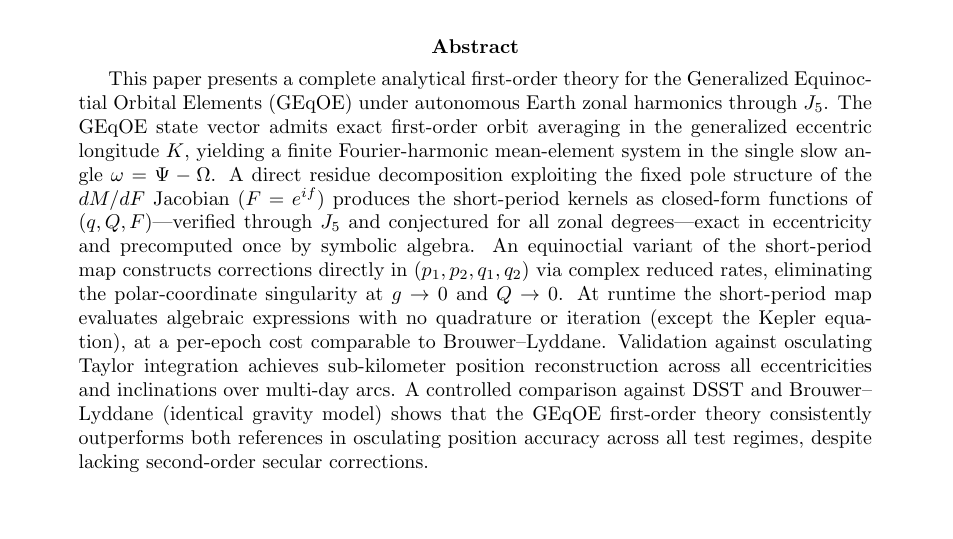
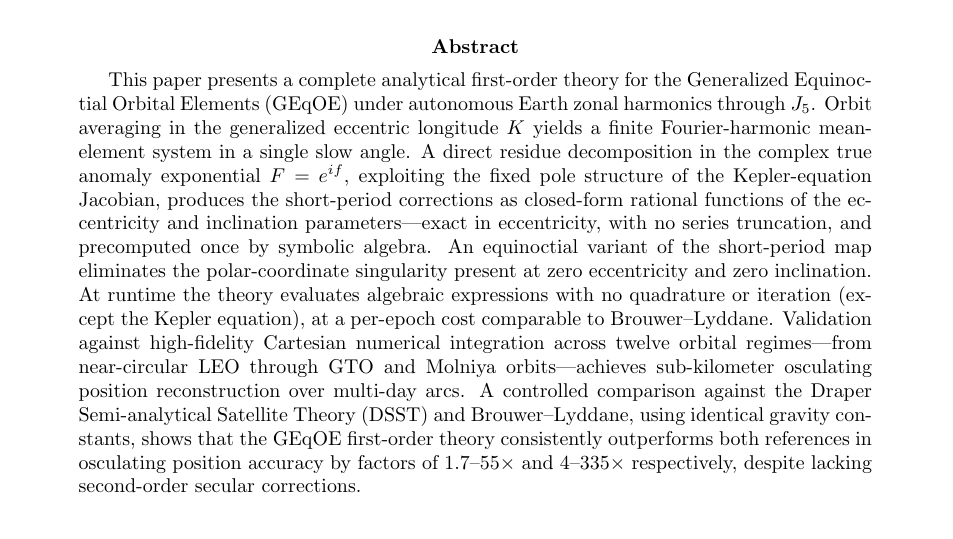
Before and after one commit to jmontillag/ASTRODYN-CORE, a LaTeX paper (docs/geqoe_averaged/main_docs/geqoe_averaged_zonal_theory.tex): part of page 1 of 52, cut so that both start at the same text, the shorter picture padded with empty space. Compiled offline with pdfLaTeX.

Commit message:
docs: revise abstract for CMDA compliance and clarity
- Spell out DSST (Draper Semi-analytical Satellite Theory) on first use
- Replace symbolic variable names (q,Q,F), (p1,p2,q1,q2), (g,Q) with
  descriptive phrases ("eccentricity and inclination parameters", "zero
  eccentricity and zero inclination")
- Drop "conjectured for all zonal degrees" — save for body text
- Foreground quantitative results: 12 orbital regimes, 1.7-55x over
  DSST, 4-335x over Brouwer-Lyddane
- Add "high-fidelity Cartesian numerical integration" instead of
  "osculating Taylor integration"
- Expand from ~150 to ~200 words (CMDA guideline: 150-250)

Co-Authored-By: Claude Opus 4.6 (1M context) <noreply@anthropic.com>

```diff
--- a/docs/geqoe_averaged/main_docs/geqoe_averaged_zonal_theory.tex
+++ b/docs/geqoe_averaged/main_docs/geqoe_averaged_zonal_theory.tex
@@ -26,28 +26,37 @@
 \begin{abstract}
 This paper presents a complete analytical first-order theory for the
 Generalized Equinoctial Orbital Elements (GEqOE) under autonomous Earth
-zonal harmonics through $J_5$.
-The GEqOE state vector admits exact first-order orbit averaging in the
-generalized eccentric longitude $K$, yielding a finite Fourier-harmonic
-mean-element system in the single slow angle $\omega = \Psi - \Omega$.
-A direct residue decomposition exploiting the fixed pole structure of the
-$dM/dF$ Jacobian ($F = e^{if}$) produces the short-period kernels as
-closed-form functions of $(q,Q,F)$---verified through $J_5$ and
-conjectured for all zonal degrees---exact in eccentricity and precomputed
-once by symbolic algebra.
-An equinoctial variant of the short-period map constructs corrections
-directly in $(p_1,p_2,q_1,q_2)$ via complex reduced rates, eliminating
-the polar-coordinate singularity at $g \to 0$ and $Q \to 0$.
-At runtime the short-period map evaluates algebraic expressions with no
-quadrature or iteration (except the Kepler equation), at a per-epoch cost
-comparable to Brouwer--Lyddane.
-Validation against osculating Taylor integration achieves sub-kilometer
-position reconstruction across all eccentricities and inclinations
-over multi-day arcs.
-A controlled comparison against DSST and Brouwer--Lyddane
-(identical gravity model) shows that the GEqOE first-order theory
-consistently outperforms both references in osculating position accuracy
-across all test regimes, despite lacking second-order secular corrections.
+zonal harmonics through~$J_5$.
+%
+Orbit averaging in the generalized eccentric longitude~$K$ yields a
+finite Fourier-harmonic mean-element system in a single slow angle.
+%
+A direct residue decomposition in the complex true anomaly
+exponential~$F = e^{if}$, exploiting the fixed pole structure of the
+Kepler-equation Jacobian, produces the short-period corrections as
+closed-form rational functions of the eccentricity and inclination
+parameters---exact in eccentricity, with no series truncation, and
+precomputed once by symbolic algebra.
+%
+An equinoctial variant of the short-period map eliminates the
+polar-coordinate singularity present at zero eccentricity and zero
+inclination.
+%
+At runtime the theory evaluates algebraic expressions with no quadrature
+or iteration (except the Kepler equation), at a per-epoch cost comparable
+to Brouwer--Lyddane.
+%
+Validation against high-fidelity Cartesian numerical integration across
+twelve orbital regimes---from near-circular LEO through GTO and Molniya
+orbits---achieves sub-kilometer osculating position reconstruction over
+multi-day arcs.
+%
+A controlled comparison against the Draper Semi-analytical Satellite
+Theory (DSST) and Brouwer--Lyddane, using identical gravity constants,
+shows that the GEqOE first-order theory consistently outperforms both
+references in osculating position accuracy by factors of
+$1.7$--$55\times$ and $4$--$335\times$ respectively, despite lacking
+second-order secular corrections.
 \end{abstract}
 
 \section{Introduction}
```
